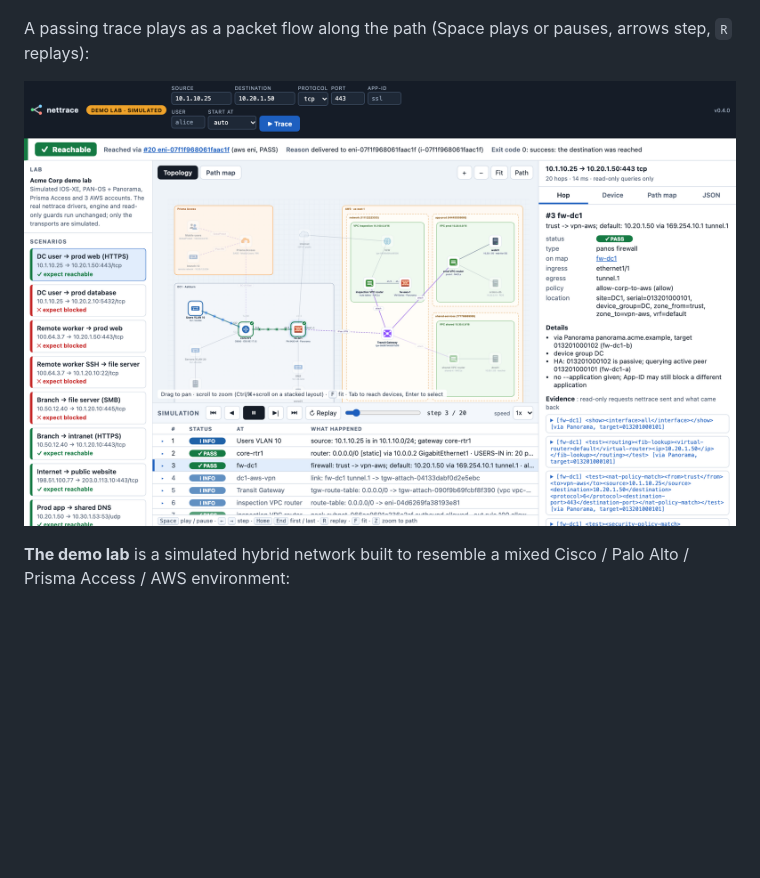
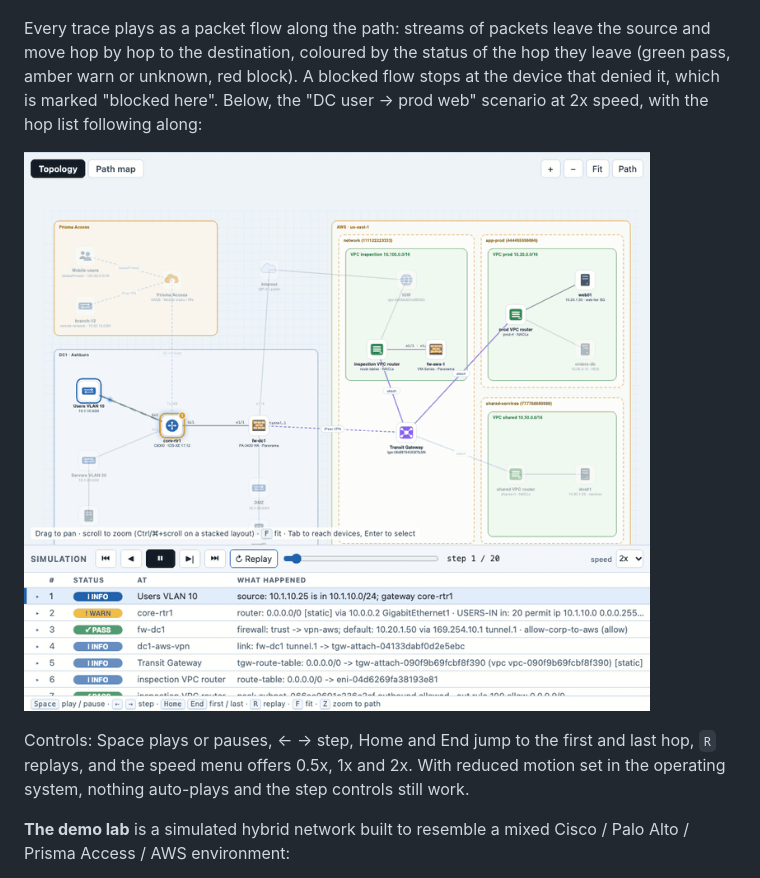
Before and after one commit to CorpLynx/net-trace, a Markdown page: README.md, the part around the change. Drawn GitHub-style; pictures changed too: docs/demo-packet-flow.gif (added); blank space fills up the shorter version.

Commit message:
README: animated packet-flow GIF
Adds docs/demo-packet-flow.gif (recorded from the demo lab in headless Chrome, 2x speed, DC user to prod web) and describes the flow colours and controls.

```diff
--- a/README.md
+++ b/README.md
@@ -43,9 +43,16 @@ hop list and inspector show the evidence behind each verdict.
 
 ![nettrace web UI: a blocked trace](docs/demo-ui.png)
 
-A passing trace plays as a packet flow along the path (Space plays or pauses, arrows step, `R` replays):
+Every trace plays as a packet flow along the path: streams of packets leave the source and move hop by hop to the
+destination, coloured by the status of the hop they leave (green pass, amber warn or unknown, red block). A
+blocked flow stops at the device that denied it, which is marked "blocked here". Below, the "DC user → prod web" scenario at 2x
+speed, with the hop list following along:
 
-![packet flow animation mid-trace](docs/demo-ui-flow.png)
+![Animated packet flow: DC user to prod web across the core router, the DC firewall, the VPN, the Transit Gateway and the prod VPC](docs/demo-packet-flow.gif)
+
+Controls: Space plays or pauses, ← → step, Home and End jump to the first and last hop, `R` replays, and the
+speed menu offers 0.5x, 1x and 2x. With reduced motion set in the operating system, nothing auto-plays and the
+step controls still work.
 
 **The demo lab** is a simulated hybrid network built to resemble a mixed Cisco / Palo Alto / Prisma
 Access / AWS environment:
```
